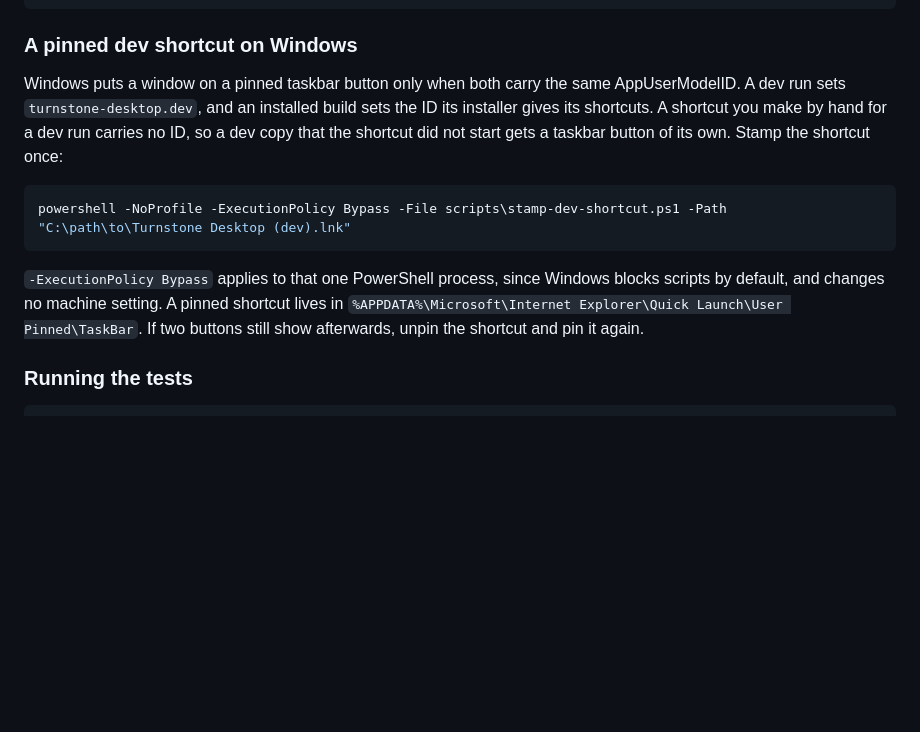
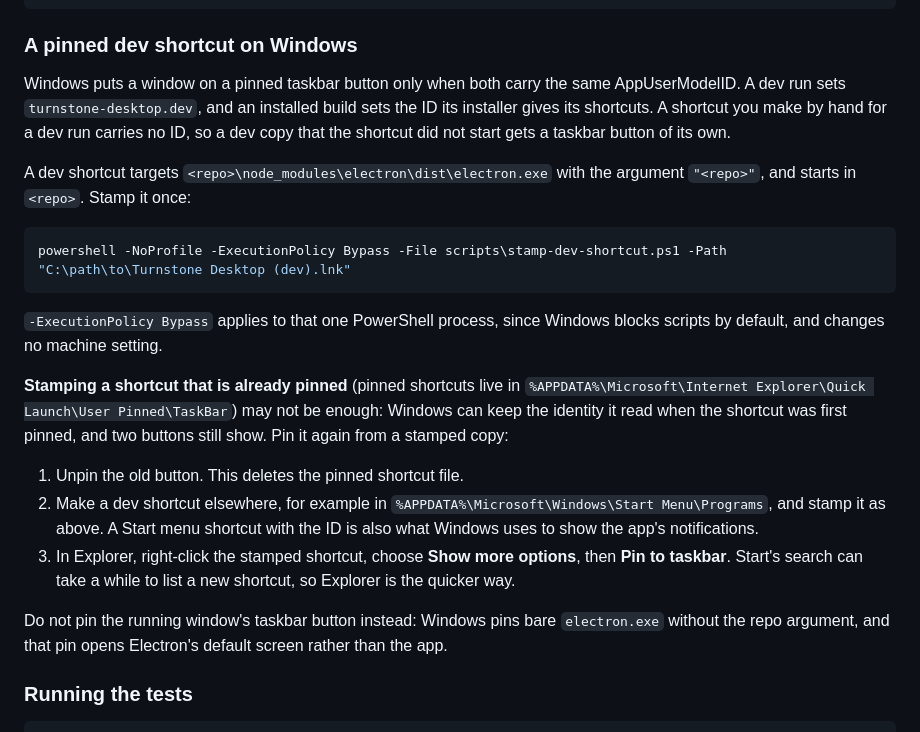
Before and after one commit to squibloads/desktop, a Markdown page: README.md, the part around the change. Drawn GitHub-style; blank space fills up the shorter version.

Commit message:
docs: give the steps that re-pin a dev shortcut with its taskbar ID
"Unpin the shortcut and pin it again" left out what that takes.
Unpinning deletes the pinned shortcut, so the new pin comes from a
stamped copy elsewhere, pinned through Explorer because Start's search
can lag. Pinning from the running window loses the repo argument. The
README now says what a dev shortcut targets and gives the three steps
Joe used on 2026-11-07.

Refs ADO #1675.

Co-Authored-By: Claude Opus 5.5 <noreply@anthropic.com>

````diff
--- a/README.md
+++ b/README.md
@@ -212,13 +212,23 @@ npm start
 
 ### A pinned dev shortcut on Windows
 
-Windows puts a window on a pinned taskbar button only when both carry the same AppUserModelID. A dev run sets `turnstone-desktop.dev`, and an installed build sets the ID its installer gives its shortcuts. A shortcut you make by hand for a dev run carries no ID, so a dev copy that the shortcut did not start gets a taskbar button of its own. Stamp the shortcut once:
+Windows puts a window on a pinned taskbar button only when both carry the same AppUserModelID. A dev run sets `turnstone-desktop.dev`, and an installed build sets the ID its installer gives its shortcuts. A shortcut you make by hand for a dev run carries no ID, so a dev copy that the shortcut did not start gets a taskbar button of its own.
+
+A dev shortcut targets `<repo>\node_modules\electron\dist\electron.exe` with the argument `"<repo>"`, and starts in `<repo>`. Stamp it once:
 
 ```powershell
 powershell -NoProfile -ExecutionPolicy Bypass -File scripts\stamp-dev-shortcut.ps1 -Path "C:\path\to\Turnstone Desktop (dev).lnk"
 ```
 
-`-ExecutionPolicy Bypass` applies to that one PowerShell process, since Windows blocks scripts by default, and changes no machine setting. A pinned shortcut lives in `%APPDATA%\Microsoft\Internet Explorer\Quick Launch\User Pinned\TaskBar`. If two buttons still show afterwards, unpin the shortcut and pin it again.
+`-ExecutionPolicy Bypass` applies to that one PowerShell process, since Windows blocks scripts by default, and changes no machine setting.
+
+**Stamping a shortcut that is already pinned** (pinned shortcuts live in `%APPDATA%\Microsoft\Internet Explorer\Quick Launch\User Pinned\TaskBar`) may not be enough: Windows can keep the identity it read when the shortcut was first pinned, and two buttons still show. Pin it again from a stamped copy:
+
+1. Unpin the old button. This deletes the pinned shortcut file.
+2. Make a dev shortcut elsewhere, for example in `%APPDATA%\Microsoft\Windows\Start Menu\Programs`, and stamp it as above. A Start menu shortcut with the ID is also what Windows uses to show the app's notifications.
+3. In Explorer, right-click the stamped shortcut, choose **Show more options**, then **Pin to taskbar**. Start's search can take a while to list a new shortcut, so Explorer is the quicker way.
+
+Do not pin the running window's taskbar button instead: Windows pins bare `electron.exe` without the repo argument, and that pin opens Electron's default screen rather than the app.
 
 ### Running the tests
 
````
